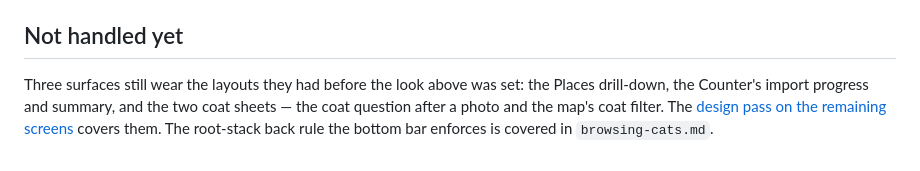
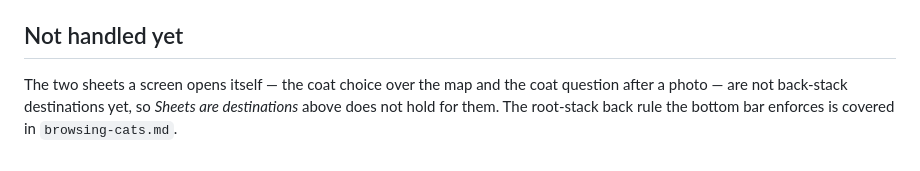
Before and after one commit to kartollikaa/cats-radar, a Markdown page: docs/features/app-shell.md, the part around the change. Rendered like a GitHub page.

Commit message:
docs: the design pass shipped — every slice merged, D5 and D6 on the map, the plan archived
Co-Authored-By: Claude Opus 5.5 <noreply@anthropic.com>

```diff
--- a/docs/features/app-shell.md
+++ b/docs/features/app-shell.md
@@ -221,8 +221,6 @@ because building it reaches Play Services, which only a real location call shoul
 
 ## Not handled yet
 
-Three surfaces still wear the layouts they had before the look above was set: the Places
-drill-down, the Counter's import progress and summary, and the two coat sheets — the coat question
-after a photo and the map's coat filter. The
-[design pass on the remaining screens](../tbd/decompositions/2026-09-25-design-pass-remaining-screens.md)
-covers them. The root-stack back rule the bottom bar enforces is covered in `browsing-cats.md`.
+The two sheets a screen opens itself — the coat choice over the map and the coat question after a
+photo — are not back-stack destinations yet, so *Sheets are destinations* above does not hold for
+them. The root-stack back rule the bottom bar enforces is covered in `browsing-cats.md`.
```
Also changed, not shown: 3 other files.
